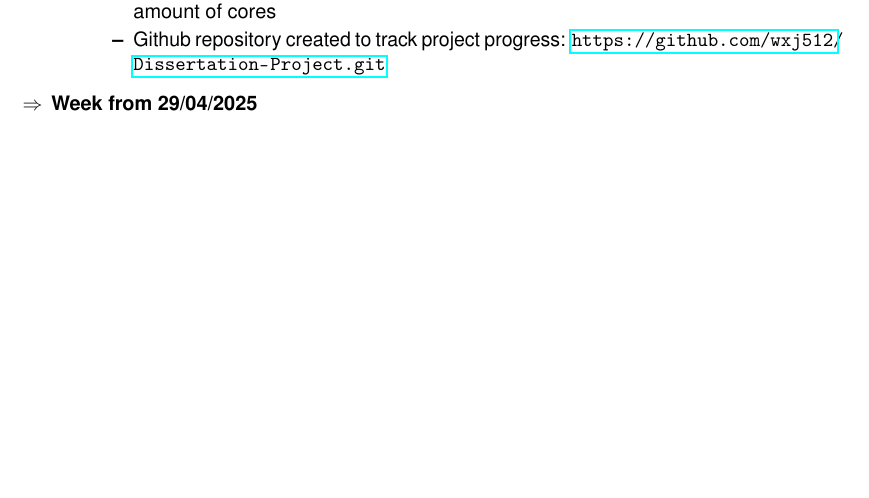
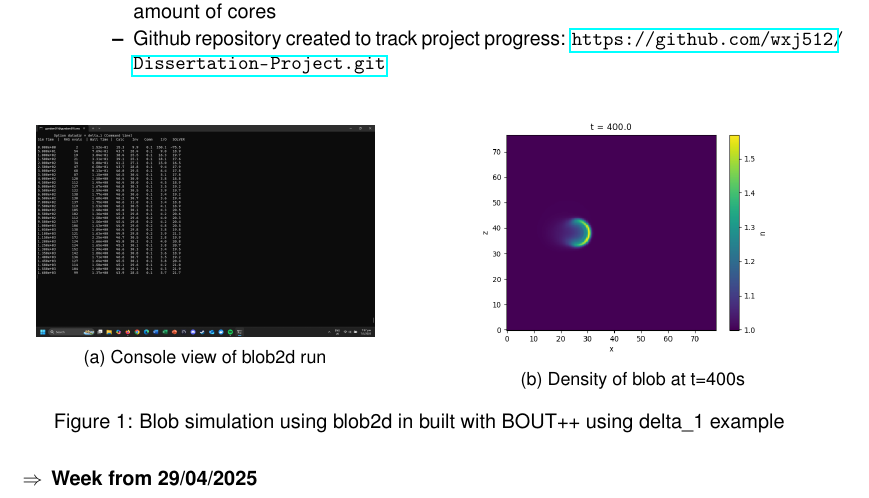
Before and after one commit to wxj512/Dissertation-Project, a LaTeX document (Project_log/Project_log.tex): part of page 2 of 2 before the commit and part of page 2 of 3 after it, cut so that both start at the same text, the shorter picture padded with empty space. Compiled offline with pdfLaTeX.

Commit message:
Updates from Overleaf

```diff
--- a/Project_log/Project_log.tex
+++ b/Project_log/Project_log.tex
@@ -13,6 +13,12 @@
 \usepackage{enumitem} %Custom list
 \newlist{arrowlist}{itemize}{1} %Define custom list name
 \setlist[arrowlist]{label=$\Rightarrow$} %Define arrow for custom list label
+
+\usepackage{graphicx} %Required for graphics and figures
+\graphicspath{ {./Fig/} }
+\usepackage[export]{adjustbox} %Used for adjusting image box
+\usepackage{caption} %For caption customizations
+\usepackage{subcaption}
 
 \usepackage{hyperref} %For url
 
@@ -111,6 +117,24 @@
         \end{itemize}
     \end{itemize}
 
+    \begin{figure}[h]
+        \centering
+        \begin{subfigure}[c]{0.45\linewidth}
+            \centering
+            \includegraphics[width=0.9\linewidth]{Project_log/Fig/Fig1 blob2d example run.png}
+            \normalsize{\caption{Console view of blob2d run}}
+            \label{fig:fig1}
+        \end{subfigure}
+        \hspace{0.05\linewidth}
+        \begin{subfigure}[c]{0.45\linewidth}
+            \centering
+            \includegraphics[width=0.9\linewidth]{Project_log/Fig/Fig2 blob at t 400.png}
+            \normalsize{\caption{Density of blob at t=400s}}
+            \label{fig:fig2}
+        \end{subfigure}
+        \normalsize{\caption{Blob simulation using blob2d in built with BOUT++ using delta\_1 example}}
+    \end{figure}
+
     \item \textbf{Week from 29/04/2025}
        \begin{itemize}
             \item Drafted and finished literature review
```
